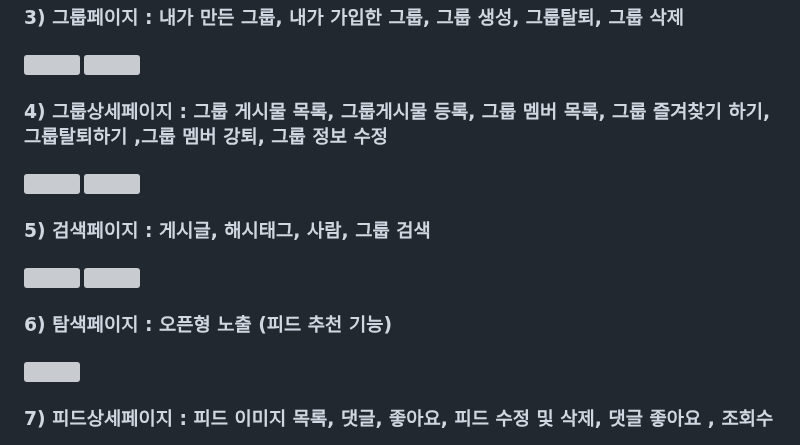
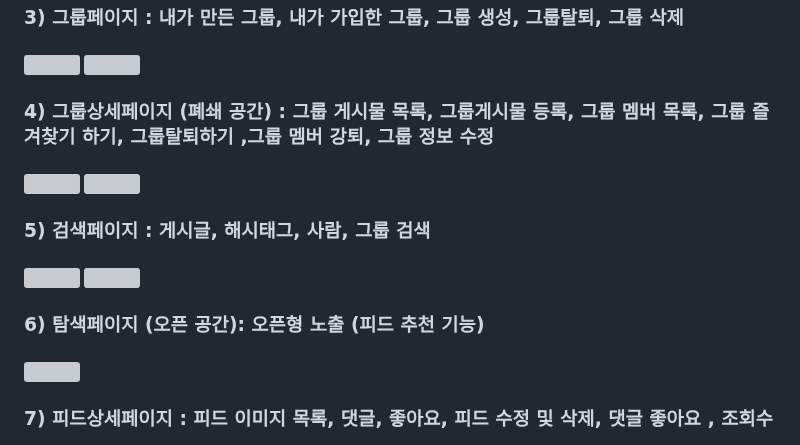
Before and after one commit to FeedTypeSNS/noldaga, a Markdown page: README.md, the part around the change. Rendered like a GitHub page; grey boxes are pictures that could not be loaded.

```diff
--- a/README.md
+++ b/README.md
@@ -39,13 +39,13 @@
 ### 3) 그룹페이지 : 내가 만든 그룹, 내가 가입한 그룹, 그룹 생성, 그룹탈퇴, 그룹 삭제
 ###### <img src="https://github.com/FeedTypeSNS/noldaga/assets/127002082/efc55305-8621-4fc3-b77b-f3516b297468" width="150">  <img src="https://github.com/FeedTypeSNS/noldaga/assets/127002082/c597e4b6-26e1-428d-8b32-21acd21f577b" width="150">
 
-### 4) 그룹상세페이지 : 그룹 게시물 목록, 그룹게시물 등록, 그룹 멤버 목록, 그룹 즐겨찾기 하기, 그룹탈퇴하기 ,그룹 멤버 강퇴, 그룹 정보 수정
+### 4) 그룹상세페이지 (폐쇄 공간) : 그룹 게시물 목록, 그룹게시물 등록, 그룹 멤버 목록, 그룹 즐겨찾기 하기, 그룹탈퇴하기 ,그룹 멤버 강퇴, 그룹 정보 수정
 ###### <img src="https://github.com/FeedTypeSNS/noldaga/assets/127002082/e347a11f-4f57-42bd-bc6f-89021448920d" width="150">  <img src="https://github.com/FeedTypeSNS/noldaga/assets/127002082/7cfa608c-f8a2-46a6-ae86-cea8961782ba" width="150">
 
 ### 5) 검색페이지 : 게시글, 해시태그, 사람, 그룹 검색
 ###### <img src="https://github.com/FeedTypeSNS/noldaga/assets/127002082/0e764238-bf98-4844-b278-a210e2411e8e" width="150"> <img src="https://github.com/FeedTypeSNS/noldaga/assets/127002082/5f42c983-4957-421d-8030-b0198e3b34ef" width="150">
 
-### 6) 탐색페이지 : 오픈형 노출 (피드 추천 기능)
+### 6) 탐색페이지 (오픈 공간): 오픈형 노출 (피드 추천 기능)
 ###### <img src="https://github.com/FeedTypeSNS/noldaga/assets/127002082/3ad6e45a-4b50-4c3c-9d18-cf4c66a1f5e7" width="150">
 
 ### 7) 피드상세페이지 : 피드 이미지 목록, 댓글, 좋아요, 피드 수정 및 삭제, 댓글 좋아요 , 조회수
```
